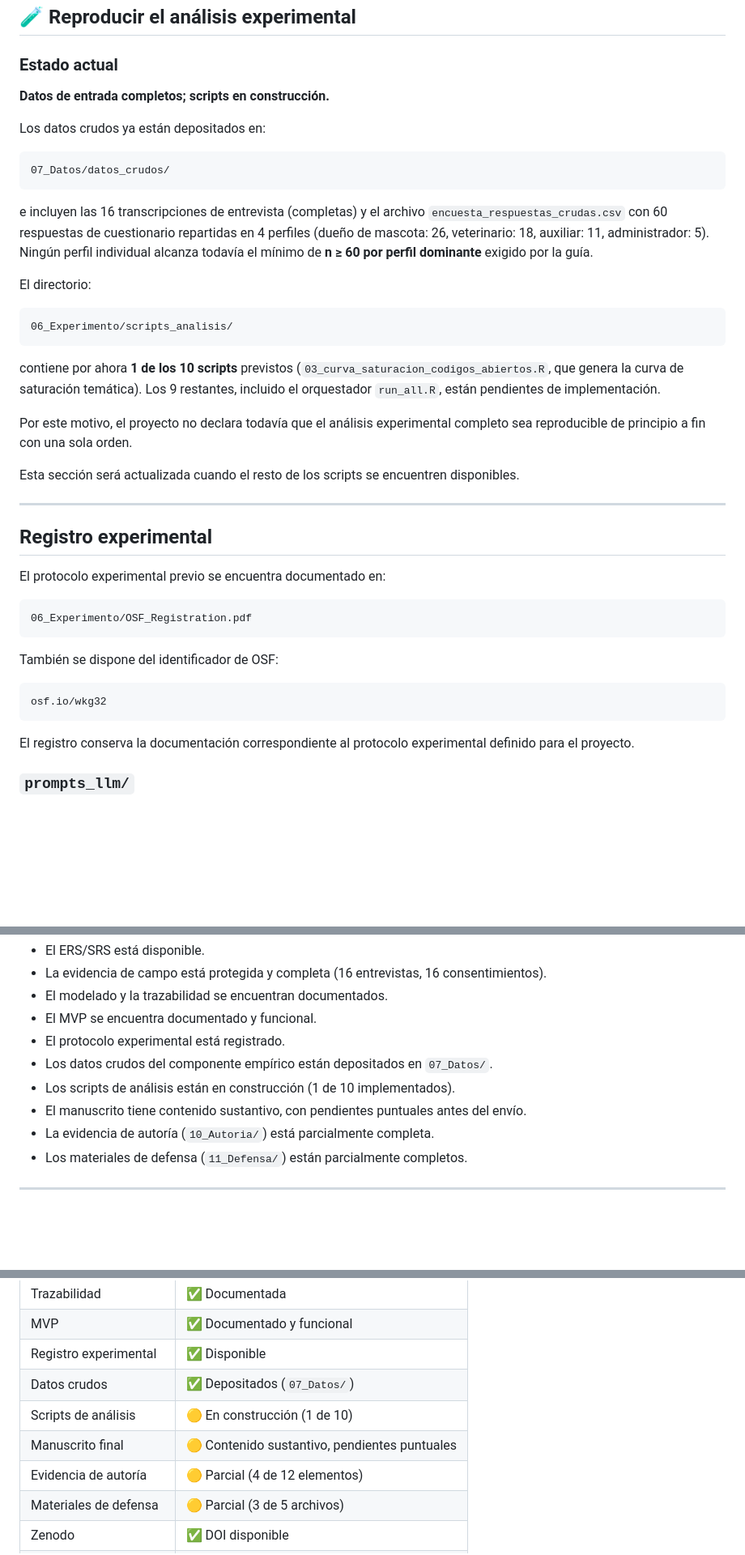
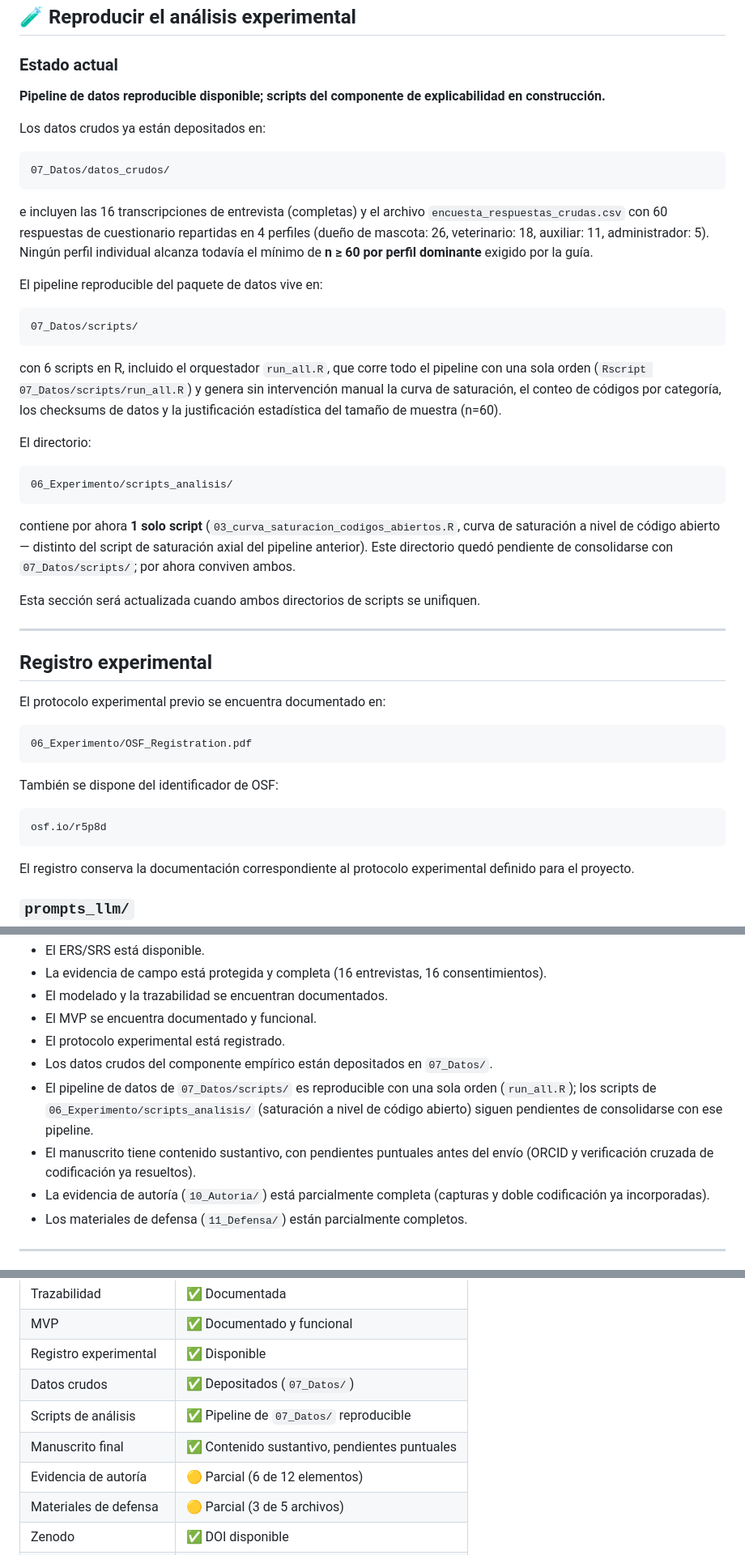
Before and after one commit to ramaguas-ship-it/SGCV-IA, a Markdown page: README.md, 3 parts joined by grey strips. Shown at 81% size. GitHub-like rendering; blank space fills up the shorter version.

Commit message:
Revise DOI, OSF links, and project status details
Updated DOIs and OSF identifiers, clarified reproducibility status of data pipeline, and revised pending items for manuscript and authorship evidence.

````diff
--- a/README.md
+++ b/README.md
@@ -332,7 +332,7 @@ Después de disponer de los archivos correspondientes, puede verificarse su inte
 
 ### Estado actual
 
-**Datos de entrada completos; scripts en construcción.**
+**Pipeline de datos reproducible disponible; scripts del componente de explicabilidad en construcción.**
 
 Los datos crudos ya están depositados en:
 
@@ -342,17 +342,23 @@ Los datos crudos ya están depositados en:
 
 e incluyen las 16 transcripciones de entrevista (completas) y el archivo `encuesta_respuestas_crudas.csv` con 60 respuestas de cuestionario repartidas en 4 perfiles (dueño de mascota: 26, veterinario: 18, auxiliar: 11, administrador: 5). Ningún perfil individual alcanza todavía el mínimo de **n ≥ 60 por perfil dominante** exigido por la guía.
 
+El pipeline reproducible del paquete de datos vive en:
+
+```text
+07_Datos/scripts/
+```
+
+con 6 scripts en R, incluido el orquestador `run_all.R`, que corre todo el pipeline con una sola orden (`Rscript 07_Datos/scripts/run_all.R`) y genera sin intervención manual la curva de saturación, el conteo de códigos por categoría, los checksums de datos y la justificación estadística del tamaño de muestra (n=60).
+
 El directorio:
 
 ```text
 06_Experimento/scripts_analisis/
 ```
 
-contiene por ahora **1 de los 10 scripts** previstos (`03_curva_saturacion_codigos_abiertos.R`, que genera la curva de saturación temática). Los 9 restantes, incluido el orquestador `run_all.R`, están pendientes de implementación.
+contiene por ahora **1 solo script** (`03_curva_saturacion_codigos_abiertos.R`, curva de saturación a nivel de código abierto — distinto del script de saturación axial del pipeline anterior). Este directorio quedó pendiente de consolidarse con `07_Datos/scripts/`; por ahora conviven ambos.
 
-Por este motivo, el proyecto no declara todavía que el análisis experimental completo sea reproducible de principio a fin con una sola orden.
-
-Esta sección será actualizada cuando el resto de los scripts se encuentren disponibles.
+Esta sección será actualizada cuando ambos directorios de scripts se unifiquen.
 
 ---
 
@@ -367,7 +373,7 @@ El protocolo experimental previo se encuentra documentado en:
 También se dispone del identificador de OSF:
 
 ```text
-osf.io/wkg32
+osf.io/r5p8d
 ```
 
 El registro conserva la documentación correspondiente al protocolo experimental definido para el proyecto.
@@ -498,9 +504,9 @@ Actualmente:
 * El MVP se encuentra documentado y funcional.
 * El protocolo experimental está registrado.
 * Los datos crudos del componente empírico están depositados en `07_Datos/`.
-* Los scripts de análisis están en construcción (1 de 10 implementados).
-* El manuscrito tiene contenido sustantivo, con pendientes puntuales antes del envío.
-* La evidencia de autoría (`10_Autoria/`) está parcialmente completa.
+* El pipeline de datos de `07_Datos/scripts/` es reproducible con una sola orden (`run_all.R`); los scripts de `06_Experimento/scripts_analisis/` (saturación a nivel de código abierto) siguen pendientes de consolidarse con ese pipeline.
+* El manuscrito tiene contenido sustantivo, con pendientes puntuales antes del envío (ORCID y verificación cruzada de codificación ya resueltos).
+* La evidencia de autoría (`10_Autoria/`) está parcialmente completa (capturas y doble codificación ya incorporadas).
 * Los materiales de defensa (`11_Defensa/`) están parcialmente completos.
 
 ---
@@ -517,9 +523,9 @@ Actualmente:
 | MVP                   | ✅ Documentado y funcional  |
 | Registro experimental | ✅ Disponible               |
 | Datos crudos          | ✅ Depositados (`07_Datos/`)|
-| Scripts de análisis   | 🟡 En construcción (1 de 10) |
-| Manuscrito final      | 🟡 Contenido sustantivo, pendientes puntuales |
-| Evidencia de autoría  | 🟡 Parcial (4 de 12 elementos) |
+| Scripts de análisis   | ✅ Pipeline de `07_Datos/` reproducible |
+| Manuscrito final      |  ✅ Contenido sustantivo, pendientes puntuales |
+| Evidencia de autoría  | 🟡 Parcial (6 de 12 elementos) |
 | Materiales de defensa | 🟡 Parcial (3 de 5 archivos) |
 | Zenodo                | ✅ DOI disponible           |
 | Software Heritage     | ✅ Identificador disponible |
````
Also changed, not shown: other parts of README.md (+9 -9 lines).
